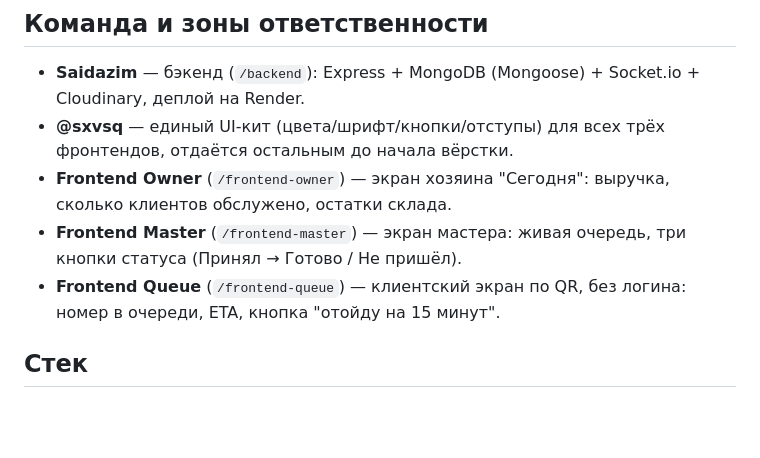
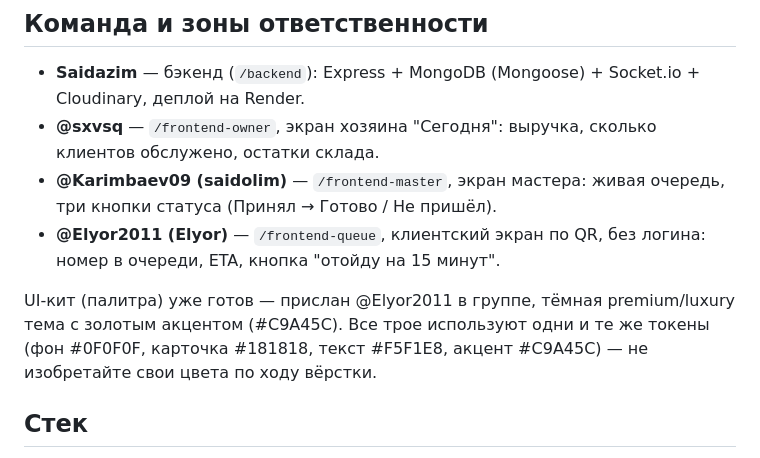
Before and after one commit to forger6969/hackathon, a Markdown page: CLAUDE.md, the part around the change. Drawn GitHub-style; blank space fills up the shorter version.

Commit message:
Assign the 3 frontend roles to teammates, record shared UI kit
owner -> @sxvsq, master -> @Karimbaev09, queue -> @Elyor2011.
Palette tokens from Elyor's premium/luxury proposal noted so all
three build against the same design system instead of drifting.

```diff
--- a/CLAUDE.md
+++ b/CLAUDE.md
@@ -8,14 +8,17 @@
 
 - **Saidazim** — бэкенд (`/backend`): Express + MongoDB (Mongoose) + Socket.io +
   Cloudinary, деплой на Render.
-- **@sxvsq** — единый UI-кит (цвета/шрифт/кнопки/отступы) для всех трёх фронтендов,
-  отдаётся остальным до начала вёрстки.
-- **Frontend Owner** (`/frontend-owner`) — экран хозяина "Сегодня": выручка,
-  сколько клиентов обслужено, остатки склада.
-- **Frontend Master** (`/frontend-master`) — экран мастера: живая очередь, три
-  кнопки статуса (Принял → Готово / Не пришёл).
-- **Frontend Queue** (`/frontend-queue`) — клиентский экран по QR, без логина:
+- **@sxvsq** — `/frontend-owner`, экран хозяина "Сегодня": выручка, сколько
+  клиентов обслужено, остатки склада.
+- **@Karimbaev09 (saidolim)** — `/frontend-master`, экран мастера: живая очередь,
+  три кнопки статуса (Принял → Готово / Не пришёл).
+- **@Elyor2011 (Elyor)** — `/frontend-queue`, клиентский экран по QR, без логина:
   номер в очереди, ETA, кнопка "отойду на 15 минут".
+
+UI-кит (палитра) уже готов — прислан @Elyor2011 в группе, тёмная premium/luxury
+тема с золотым акцентом (#C9A45C). Все трое используют одни и те же токены
+(фон #0F0F0F, карточка #181818, текст #F5F1E8, акцент #C9A45C) — не изобретайте
+свои цвета по ходу вёрстки.
 
 ## Стек
 
```
